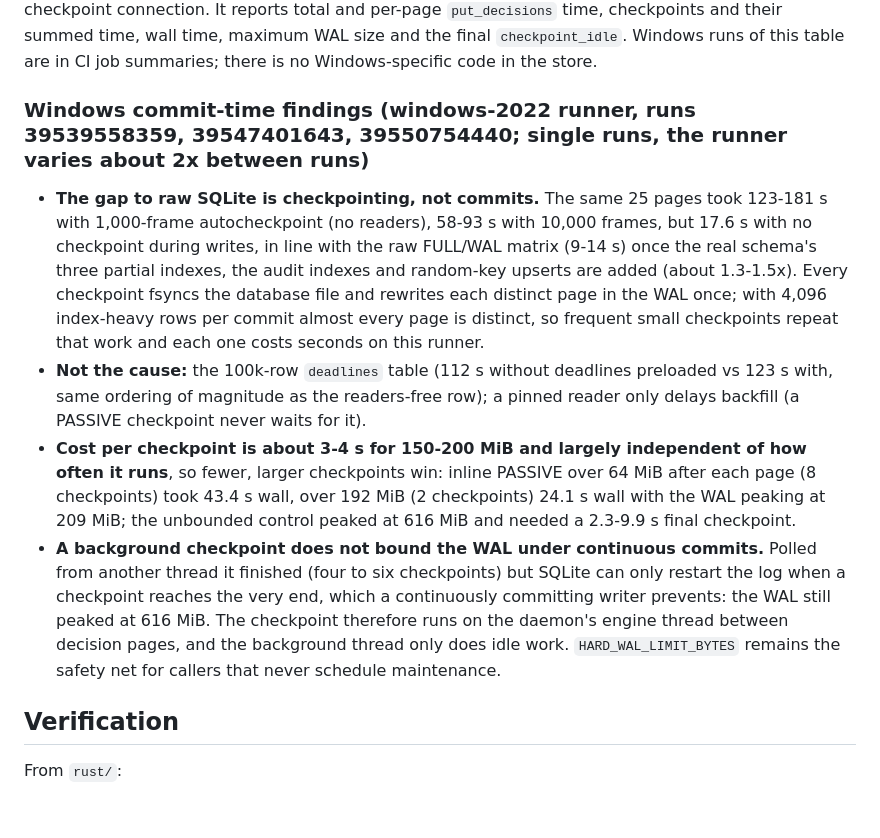
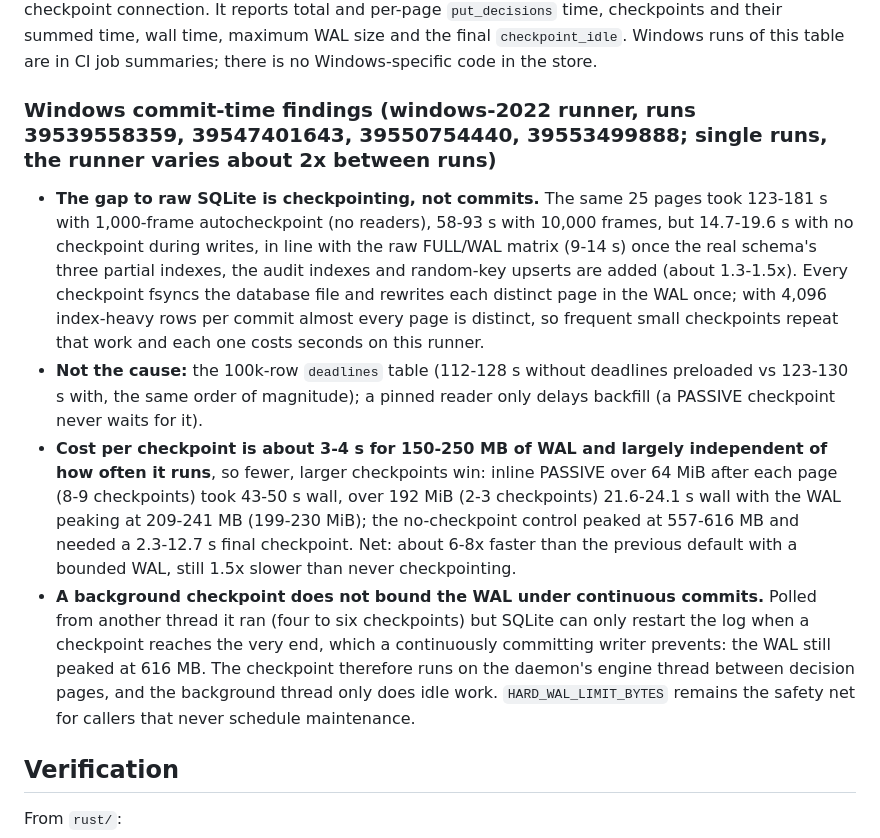
Before and after one commit to navig-me/tinyprune, a Markdown page: rust/tinyprune-store/README.md, the part around one of its changes. Rendered like a GitHub page; blank space fills up the shorter version.

Commit message:
docs: Windows decision-commit findings and benchmark matrix row

```diff
--- a/rust/tinyprune-store/README.md
+++ b/rust/tinyprune-store/README.md
@@ -84,12 +84,12 @@ Windows Server 2022 diagnostic run 39535868984 (`a65a430`) isolated the runtime
 
 The additional ignored `cargo test --release --locked -p tinyprune-store --lib bench_put_decisions_checkpoint_and_readers -- --ignored --nocapture` exercises the real Store schema/API after preloading 100k candidates and deadlines (25 pages of 4,096 `put_decisions` rows, shuffled schedule keys, FULL/WAL throughout). It compares the previous production behaviour (SQLite autocheckpoint at 1,000 frames, with and without IPC-like readers, and without preloaded deadlines), 10,000 frames, no checkpoint at all, and the current design: autocheckpoint off with `checkpoint_if_needed` either inline after each page or polled from a background thread on the Store's checkpoint connection. It reports total and per-page `put_decisions` time, checkpoints and their summed time, wall time, maximum WAL size and the final `checkpoint_idle`. Windows runs of this table are in CI job summaries; there is no Windows-specific code in the store.
 
-### Windows commit-time findings (windows-2022 runner, runs 39539558359, 39547401643, 39550754440; single runs, the runner varies about 2x between runs)
+### Windows commit-time findings (windows-2022 runner, runs 39539558359, 39547401643, 39550754440, 39553499888; single runs, the runner varies about 2x between runs)
 
-- **The gap to raw SQLite is checkpointing, not commits.** The same 25 pages took 123-181 s with 1,000-frame autocheckpoint (no readers), 58-93 s with 10,000 frames, but 17.6 s with no checkpoint during writes, in line with the raw FULL/WAL matrix (9-14 s) once the real schema's three partial indexes, the audit indexes and random-key upserts are added (about 1.3-1.5x). Every checkpoint fsyncs the database file and rewrites each distinct page in the WAL once; with 4,096 index-heavy rows per commit almost every page is distinct, so frequent small checkpoints repeat that work and each one costs seconds on this runner.
-- **Not the cause:** the 100k-row `deadlines` table (112 s without deadlines preloaded vs 123 s with, same ordering of magnitude as the readers-free row); a pinned reader only delays backfill (a PASSIVE checkpoint never waits for it).
-- **Cost per checkpoint is about 3-4 s for 150-200 MiB and largely independent of how often it runs**, so fewer, larger checkpoints win: inline PASSIVE over 64 MiB after each page (8 checkpoints) took 43.4 s wall, over 192 MiB (2 checkpoints) 24.1 s wall with the WAL peaking at 209 MiB; the unbounded control peaked at 616 MiB and needed a 2.3-9.9 s final checkpoint.
-- **A background checkpoint does not bound the WAL under continuous commits.** Polled from another thread it finished (four to six checkpoints) but SQLite can only restart the log when a checkpoint reaches the very end, which a continuously committing writer prevents: the WAL still peaked at 616 MiB. The checkpoint therefore runs on the daemon's engine thread between decision pages, and the background thread only does idle work. `HARD_WAL_LIMIT_BYTES` remains the safety net for callers that never schedule maintenance.
+- **The gap to raw SQLite is checkpointing, not commits.** The same 25 pages took 123-181 s with 1,000-frame autocheckpoint (no readers), 58-93 s with 10,000 frames, but 14.7-19.6 s with no checkpoint during writes, in line with the raw FULL/WAL matrix (9-14 s) once the real schema's three partial indexes, the audit indexes and random-key upserts are added (about 1.3-1.5x). Every checkpoint fsyncs the database file and rewrites each distinct page in the WAL once; with 4,096 index-heavy rows per commit almost every page is distinct, so frequent small checkpoints repeat that work and each one costs seconds on this runner.
+- **Not the cause:** the 100k-row `deadlines` table (112-128 s without deadlines preloaded vs 123-130 s with, the same order of magnitude); a pinned reader only delays backfill (a PASSIVE checkpoint never waits for it).
+- **Cost per checkpoint is about 3-4 s for 150-250 MB of WAL and largely independent of how often it runs**, so fewer, larger checkpoints win: inline PASSIVE over 64 MiB after each page (8-9 checkpoints) took 43-50 s wall, over 192 MiB (2-3 checkpoints) 21.6-24.1 s wall with the WAL peaking at 209-241 MB (199-230 MiB); the no-checkpoint control peaked at 557-616 MB and needed a 2.3-12.7 s final checkpoint. Net: about 6-8x faster than the previous default with a bounded WAL, still 1.5x slower than never checkpointing.
+- **A background checkpoint does not bound the WAL under continuous commits.** Polled from another thread it ran (four to six checkpoints) but SQLite can only restart the log when a checkpoint reaches the very end, which a continuously committing writer prevents: the WAL still peaked at 616 MB. The checkpoint therefore runs on the daemon's engine thread between decision pages, and the background thread only does idle work. `HARD_WAL_LIMIT_BYTES` remains the safety net for callers that never schedule maintenance.
 
 ## Verification
 
```
Also changed, not shown: other parts of rust/tinyprune-store/README.md (+1 -1 lines), rust/README.md (+1 -1 lines).
